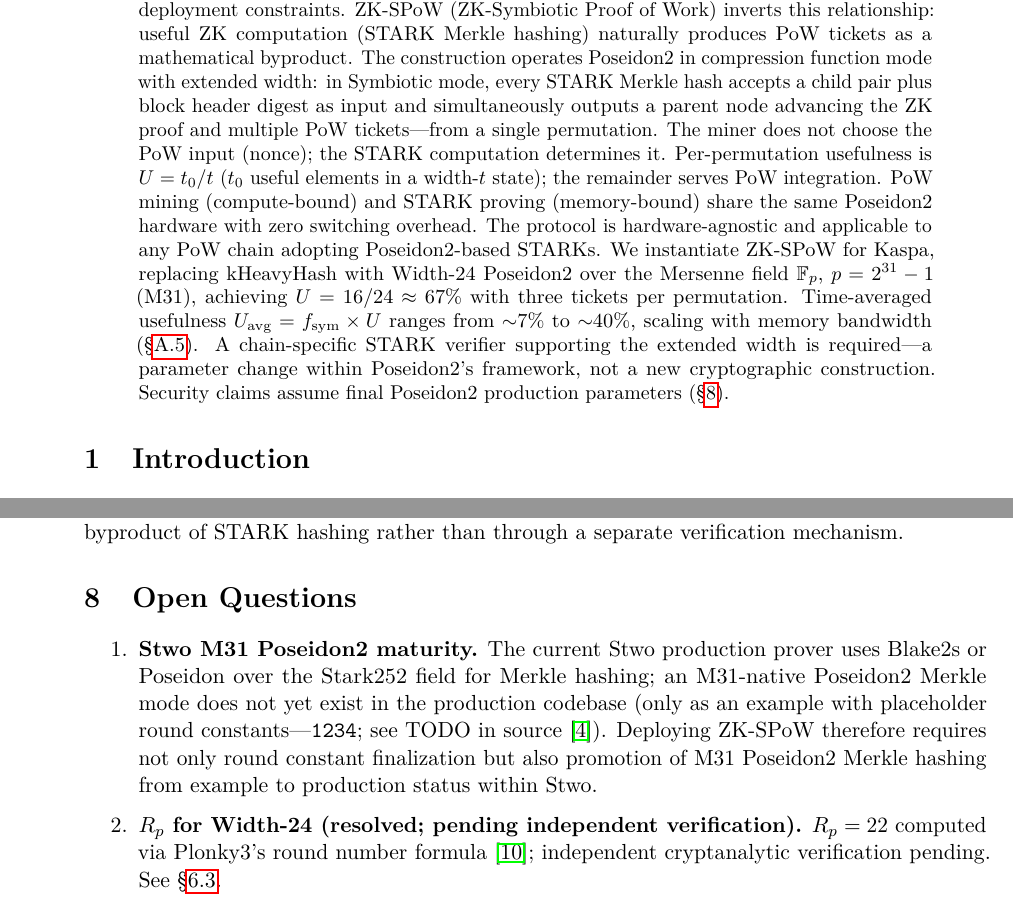
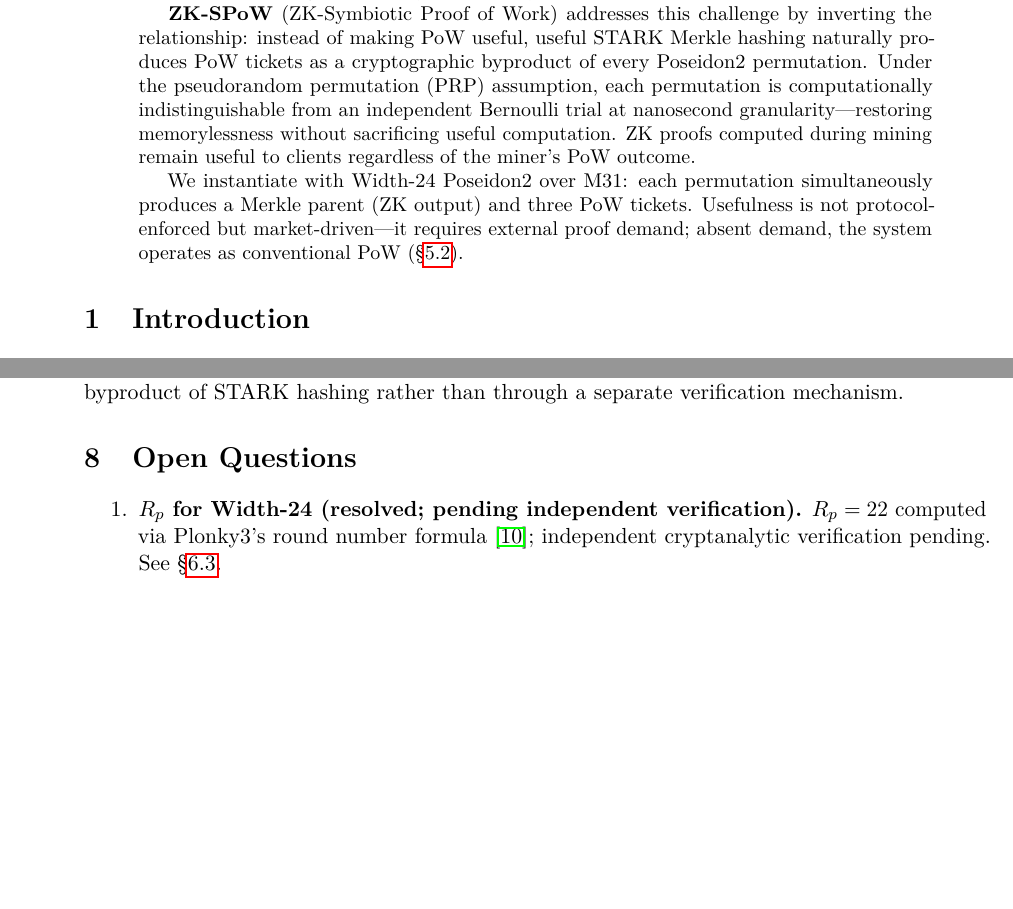
Before and after one commit to RossKU/ZK-SPoW, a LaTeX paper (zk-spow.tex): two parts of pages 1 and 16 of 28, joined at a grey line, cut so that both start at the same text, the shorter picture padded with empty space. Compiled offline with pdfLaTeX.

Commit message:
tex: sync Abstract with v2.0 draft
Co-Authored-By: Claude Opus 4.6 <noreply@anthropic.com>

```diff
--- a/zk-spow.tex
+++ b/zk-spow.tex
@@ -24,14 +24,18 @@
 % --- Title ---
 \title{\textbf{ZK-SPoW: ZK-Symbiotic Proof of Work}}
 \author{Anonymous\thanks{Preprint. Work in progress.}}
-\date{February 2026 --- Version 0.4 (Draft)}
+\date{February 2026 --- Version 2.0 (Draft)}
 
 \begin{document}
 \maketitle
 
 % ============================================================
 \begin{abstract}
-Proof-of-work blockchains expend energy solely for network security. Proof of Useful Work (PoUW) attempts to reclaim this cost---a direction Ball et al.~\cite{ball2017} show faces fundamental deployment constraints. ZK-SPoW (ZK-Symbiotic Proof of Work) inverts this relationship: useful ZK computation (STARK Merkle hashing) naturally produces PoW tickets as a mathematical byproduct. The construction operates Poseidon2 in compression function mode with extended width: in Symbiotic mode, every STARK Merkle hash accepts a child pair plus block header digest as input and simultaneously outputs a parent node advancing the ZK proof and multiple PoW tickets---from a single permutation. The miner does not choose the PoW input (nonce); the STARK computation determines it. Per-permutation usefulness is $U = t_0/t$ ($t_0$ useful elements in a width-$t$ state); the remainder serves PoW integration. PoW mining (compute-bound) and STARK proving (memory-bound) share the same Poseidon2 hardware with zero switching overhead. The protocol is hardware-agnostic and applicable to any PoW chain adopting Poseidon2-based STARKs. We instantiate ZK-SPoW for Kaspa, replacing kHeavyHash with Width-24 Poseidon2 over the Mersenne field $\mathbb{F}_p$, $p = 2^{31}-1$ (M31), achieving $U = 16/24 \approx 67\%$ with three tickets per permutation. Time-averaged usefulness $U_{\mathrm{avg}} = f_{\mathrm{sym}} \times U$ ranges from ${\sim}7\%$ to ${\sim}40\%$, scaling with memory bandwidth (\S\ref{sec:sram}). A chain-specific STARK verifier supporting the extended width is required---a parameter change within Poseidon2's framework, not a new cryptographic construction. Security claims assume final Poseidon2 production parameters (\S\ref{sec:open}).
+Proof-of-work (PoW) blockchains expend energy solely for network security. Proof of Useful Work (PoUW) aims to reclaim this cost: recent constructions achieve provable security for matrix multiplication~\cite{komargodski2025} and combinatorial optimization~\cite{ofelimos}, building on the foundational framework of Ball et~al.~\cite{ball2017}, with Bar-On et~al.~\cite{baron2025} analyzing equilibrium dynamics. These advances operate in the direction PoW~$\to$~useful output, with protocol-enforced usefulness. A complementary direction---using ZK proof generation as useful work~\cite{oleksak2025}---faces a distinct challenge: stateful, multi-phase STARK proving yields trial intervals of tens of milliseconds to seconds, breaking the memoryless property required for Nakamoto consensus.
+
+\textbf{ZK-SPoW} (ZK-Symbiotic Proof of Work) addresses this challenge by inverting the relationship: instead of making PoW useful, useful STARK Merkle hashing naturally produces PoW tickets as a cryptographic byproduct of every Poseidon2 permutation. Under the pseudorandom permutation (PRP) assumption, each permutation is computationally indistinguishable from an independent Bernoulli trial at nanosecond granularity---restoring memorylessness without sacrificing useful computation. ZK proofs computed during mining remain useful to clients regardless of the miner's PoW outcome.
+
+We instantiate with Width-24 Poseidon2 over M31: each permutation simultaneously produces a Merkle parent (ZK output) and three PoW tickets. Usefulness is not protocol-enforced but market-driven---it requires external proof demand; absent demand, the system operates as conventional PoW (\S\ref{sec:econ}).
 \end{abstract}
 
 % ============================================================
@@ -705,4 +709,3 @@ Ofelimos~\cite{ofelimos} is the closest prior work, using SNARK proofs as useful
 \label{sec:open}
 
 \begin{enumerate}
-\item \textbf{Stwo M31 Poseidon2 maturity.} The current Stwo production prover uses Blake2s or Poseidon over the Stark252 field for Merkle hashing; an M31-native Poseidon2 Merkle mode does not yet exist in the production codebase (only as an example with placeholder round constants---\texttt{1234}; see TODO in source~\cite{stwo}). Deploying ZK-SPoW therefore requires not only round constant finalization but also promotion of M31 Poseidon2 Merkle hashing from example to production status within Stwo.
```
Also changed, not shown: zk-spow.tex (11 more changed lines).
